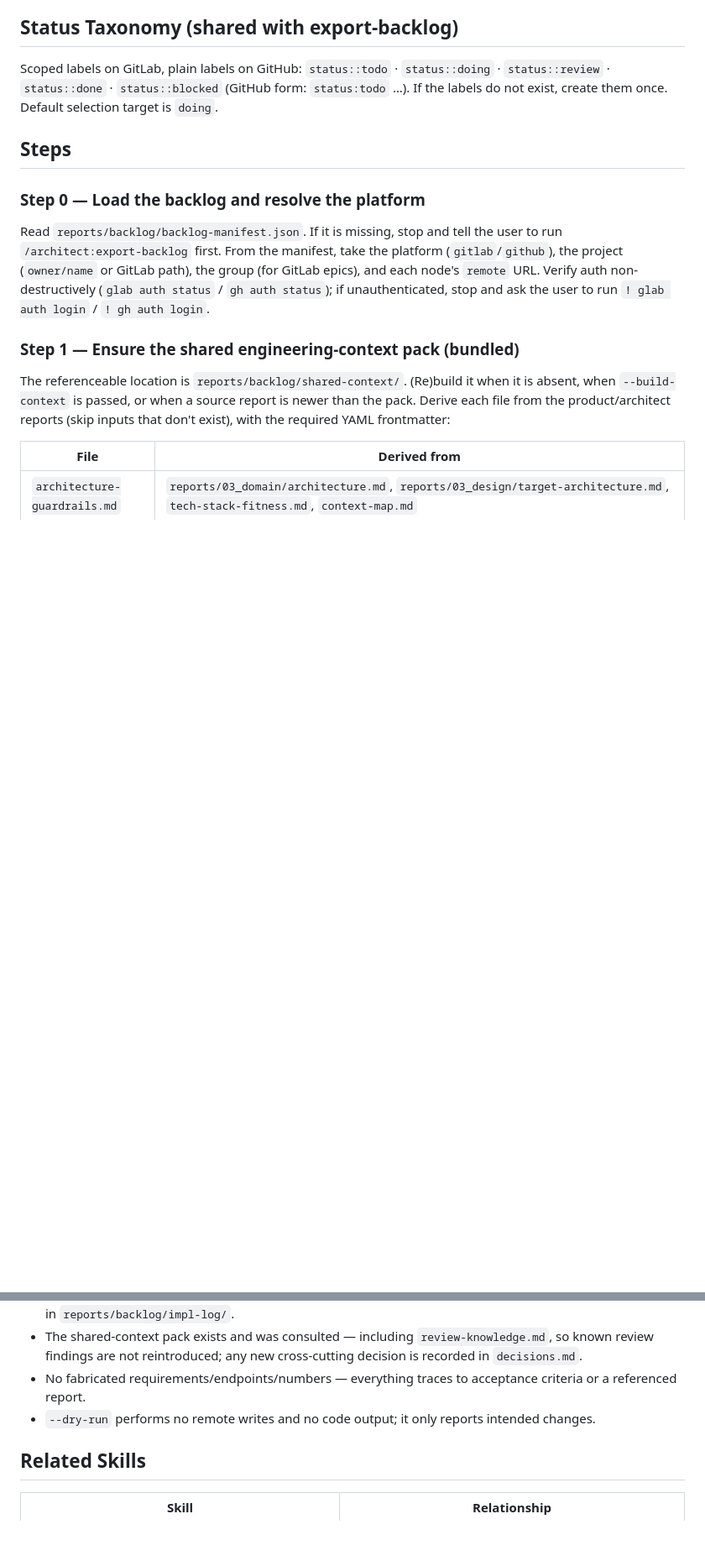
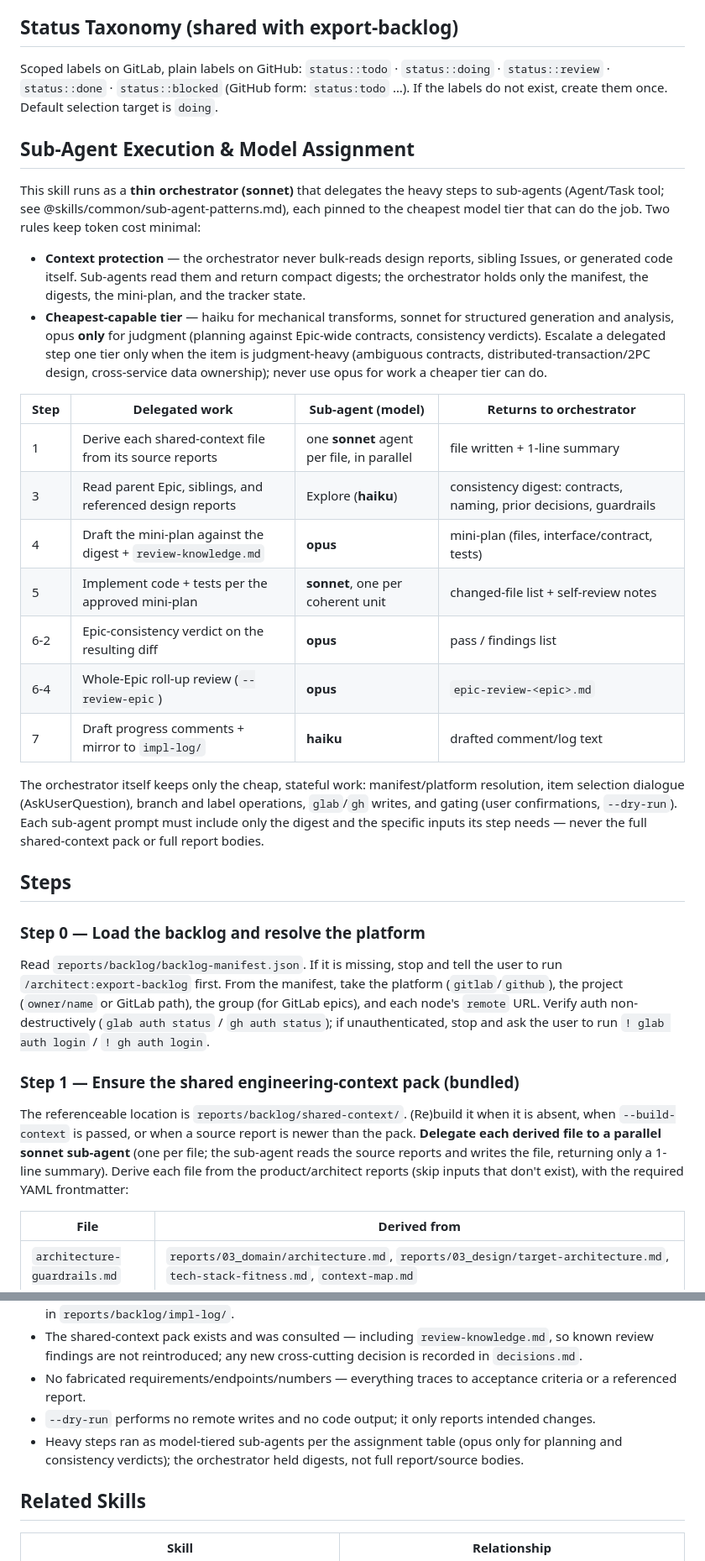
Before and after one commit to wfukatsu/nexus-architect, a Markdown page: skills/implement-backlog/SKILL.md, 2 parts joined by grey strips. Shown at 84% size. GitHub-like rendering; blank space fills up the shorter version.

```diff
--- a/skills/implement-backlog/SKILL.md
+++ b/skills/implement-backlog/SKILL.md
@@ -69,6 +70,36 @@ Scoped labels on GitLab, plain labels on GitHub:
 (GitHub form: `status:todo` …). If the labels do not exist, create them once. Default selection
 target is `doing`.
 
+## Sub-Agent Execution & Model Assignment
+
+This skill runs as a **thin orchestrator (sonnet)** that delegates the heavy steps to sub-agents
+(Agent/Task tool; see @skills/common/sub-agent-patterns.md), each pinned to the cheapest model tier
+that can do the job. Two rules keep token cost minimal:
+
+- **Context protection** — the orchestrator never bulk-reads design reports, sibling Issues, or
+  generated code itself. Sub-agents read them and return compact digests; the orchestrator holds
+  only the manifest, the digests, the mini-plan, and the tracker state.
+- **Cheapest-capable tier** — haiku for mechanical transforms, sonnet for structured generation and
+  analysis, opus **only** for judgment (planning against Epic-wide contracts, consistency
+  verdicts). Escalate a delegated step one tier only when the item is judgment-heavy (ambiguous
+  contracts, distributed-transaction/2PC design, cross-service data ownership); never use opus for
+  work a cheaper tier can do.
+
+| Step | Delegated work | Sub-agent (model) | Returns to orchestrator |
+|------|----------------|-------------------|-------------------------|
+| 1 | Derive each shared-context file from its source reports | one **sonnet** agent per file, in parallel | file written + 1-line summary |
+| 3 | Read parent Epic, siblings, and referenced design reports | Explore (**haiku**) | consistency digest: contracts, naming, prior decisions, guardrails |
+| 4 | Draft the mini-plan against the digest + `review-knowledge.md` | **opus** | mini-plan (files, interface/contract, tests) |
+| 5 | Implement code + tests per the approved mini-plan | **sonnet**, one per coherent unit | changed-file list + self-review notes |
+| 6-2 | Epic-consistency verdict on the resulting diff | **opus** | pass / findings list |
+| 6-4 | Whole-Epic roll-up review (`--review-epic`) | **opus** | `epic-review-<epic>.md` |
+| 7 | Draft progress comments + mirror to `impl-log/` | **haiku** | drafted comment/log text |
+
+The orchestrator itself keeps only the cheap, stateful work: manifest/platform resolution, item
+selection dialogue (AskUserQuestion), branch and label operations, `glab`/`gh` writes, and gating
+(user confirmations, `--dry-run`). Each sub-agent prompt must include only the digest and the
+specific inputs its step needs — never the full shared-context pack or full report bodies.
+
 ## Steps
 
 ### Step 0 — Load the backlog and resolve the platform
@@ -80,9 +111,10 @@ ask the user to run `! glab auth login` / `! gh auth login`.
 
 ### Step 1 — Ensure the shared engineering-context pack (bundled)
 The referenceable location is `reports/backlog/shared-context/`. (Re)build it when it is absent,
-when `--build-context` is passed, or when a source report is newer than the pack. Derive each file
-from the product/architect reports (skip inputs that don't exist), with the required YAML
-frontmatter:
+when `--build-context` is passed, or when a source report is newer than the pack. **Delegate each
+derived file to a parallel sonnet sub-agent** (one per file; the sub-agent reads the source reports
+and writes the file, returning only a 1-line summary). Derive each file from the product/architect
+reports (skip inputs that don't exist), with the required YAML frontmatter:
 
 | File | Derived from |
 |------|--------------|
@@ -180,6 +229,8 @@ Offer the next `doing` / `todo` item under the same Epic (confirm before startin
 - No fabricated requirements/endpoints/numbers — everything traces to acceptance criteria or a
   referenced report.
 - `--dry-run` performs no remote writes and no code output; it only reports intended changes.
+- Heavy steps ran as model-tiered sub-agents per the assignment table (opus only for planning and
+  consistency verdicts); the orchestrator held digests, not full report/source bodies.
 
 ## Related Skills
 
```
Also changed, not shown: other parts of skills/implement-backlog/SKILL.md (+41 -23 lines), AGENTS.md (+6 -1 lines), CLAUDE.md (+1 -1 lines).
